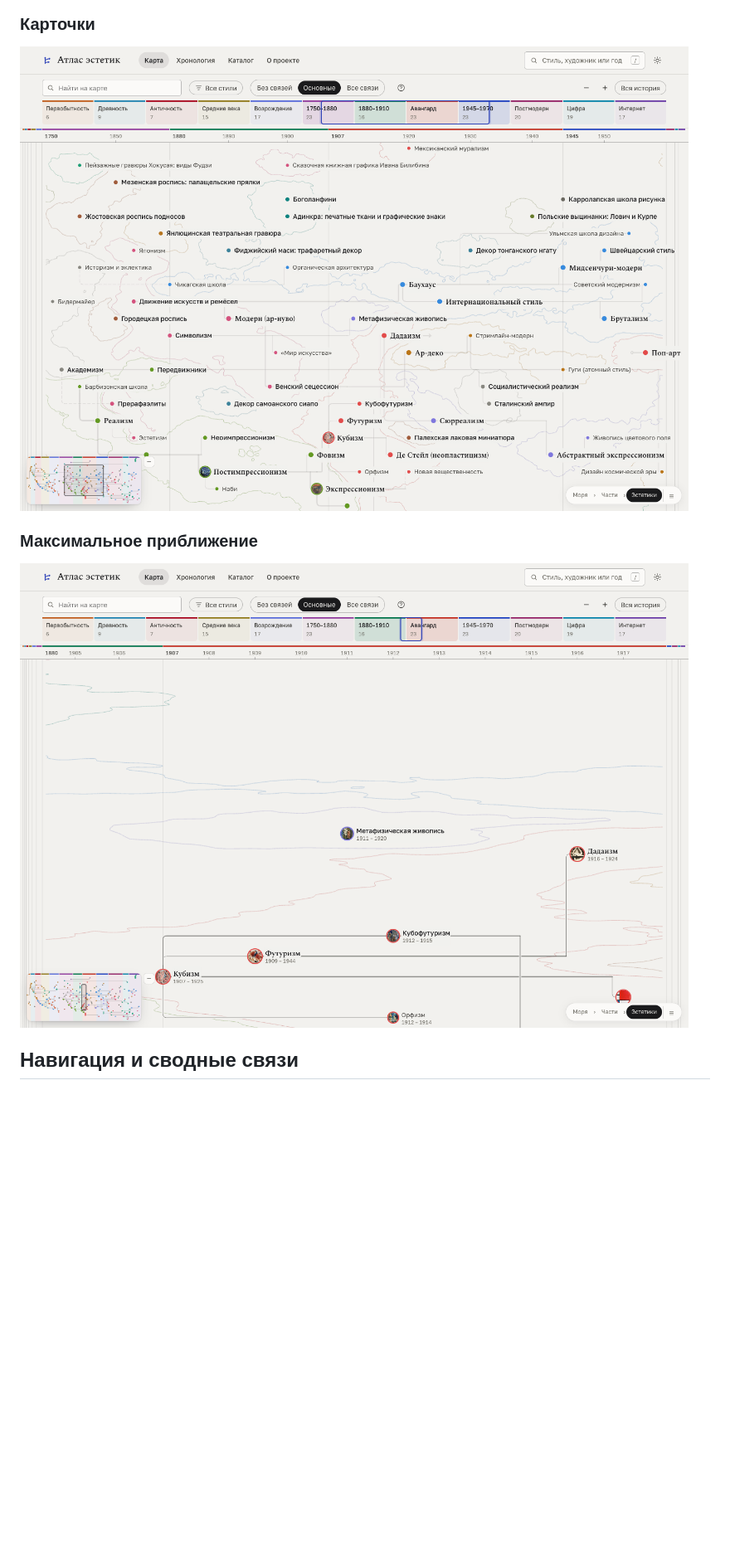
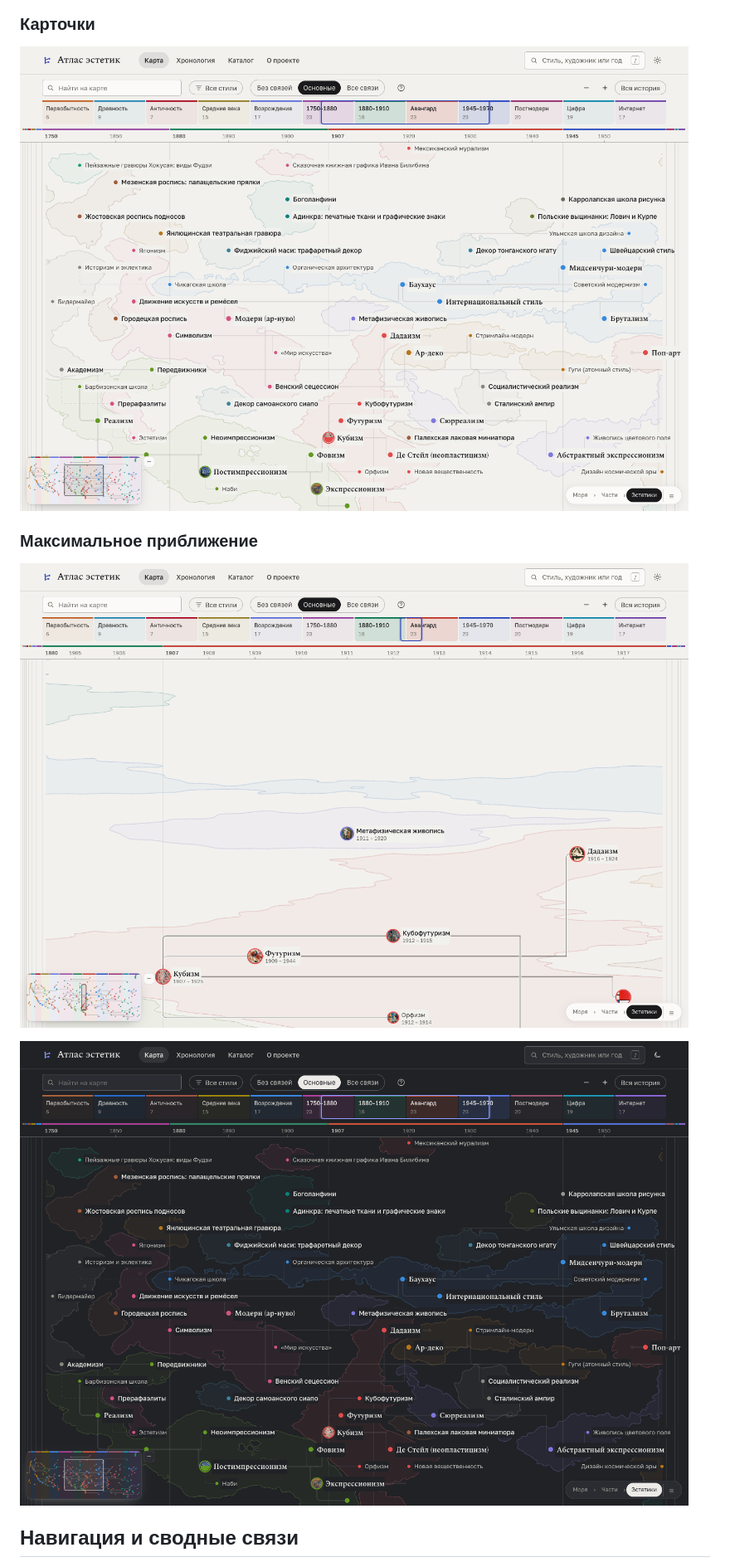
Before and after one commit to amchercashin/aesthetics-atlas, a Markdown page: docs/map-semantic-zoom-2026-10-15.md, the part around one of its changes. Shown at 83% size. GitHub-like rendering; pictures changed too: docs/map-semantic-zoom/shots/coast-maximum-light.png, docs/map-semantic-zoom/shots/styles-dark.png (added), docs/map-semantic-zoom/shots/styles-light.png; blank space fills up the shorter version.

Commit message:
Retain a faint sea colour wash at aesthetic zoom levels

```diff
--- a/docs/map-semantic-zoom-2026-10-15.md
+++ b/docs/map-semantic-zoom-2026-10-15.md
@@ -31,7 +31,9 @@
 
 ### Максимальное приближение
 
-![Тонкий берег сохраняется на максимальном зуме](map-semantic-zoom/shots/coast-maximum-light.png)
+![Лёгкая заливка и берег сохраняются на максимальном зуме](map-semantic-zoom/shots/coast-maximum-light.png)
+
+![Лёгкая заливка в тёмной теме](map-semantic-zoom/shots/styles-dark.png)
 
 ## Навигация и сводные связи
 
```
Also changed, not shown: other parts of docs/map-semantic-zoom-2026-10-15.md (+8 -7 lines), README.md (+1 -1 lines), docs/map-semantic-zoom/shots/mobile-styles.png, 5 other files.
